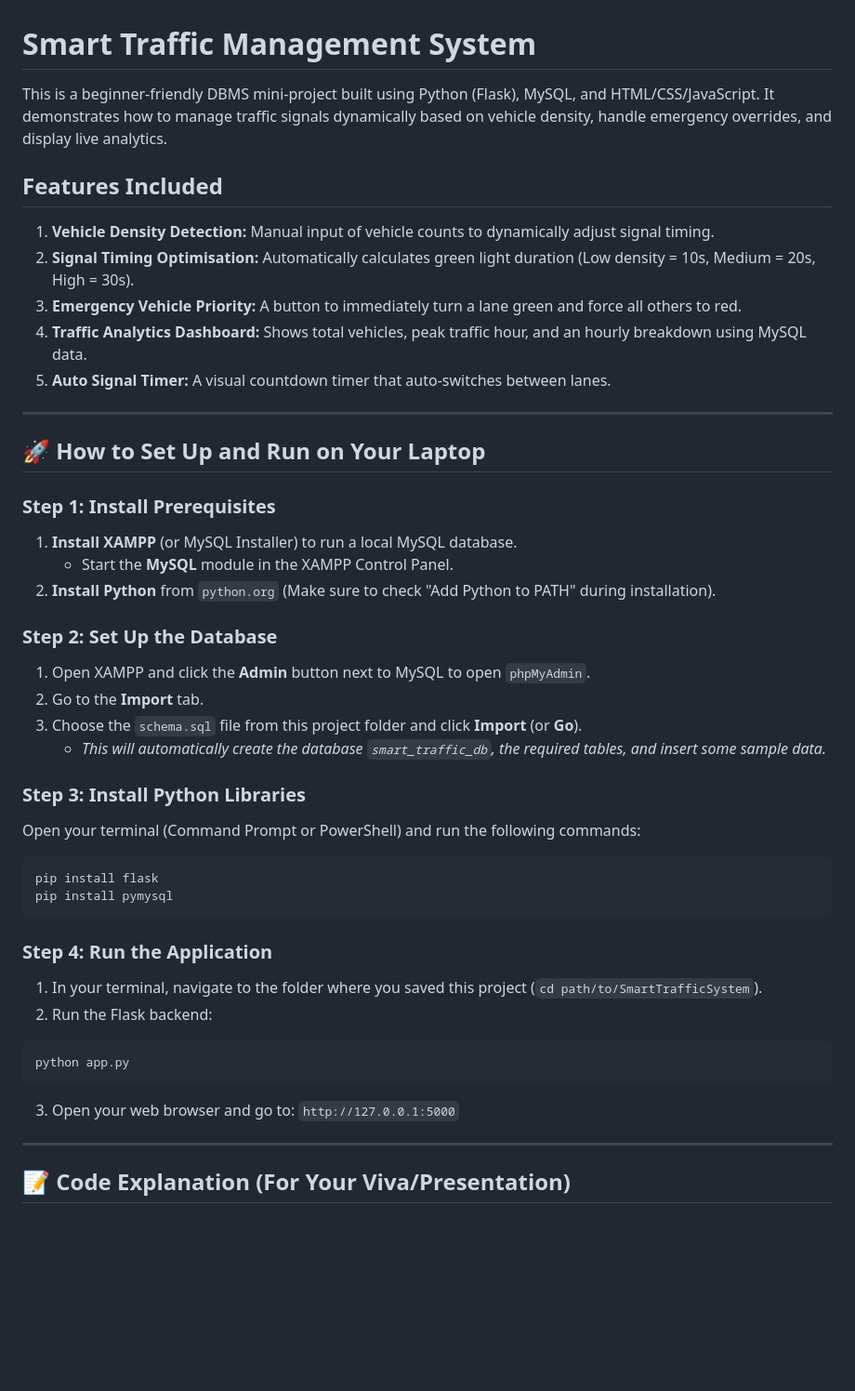
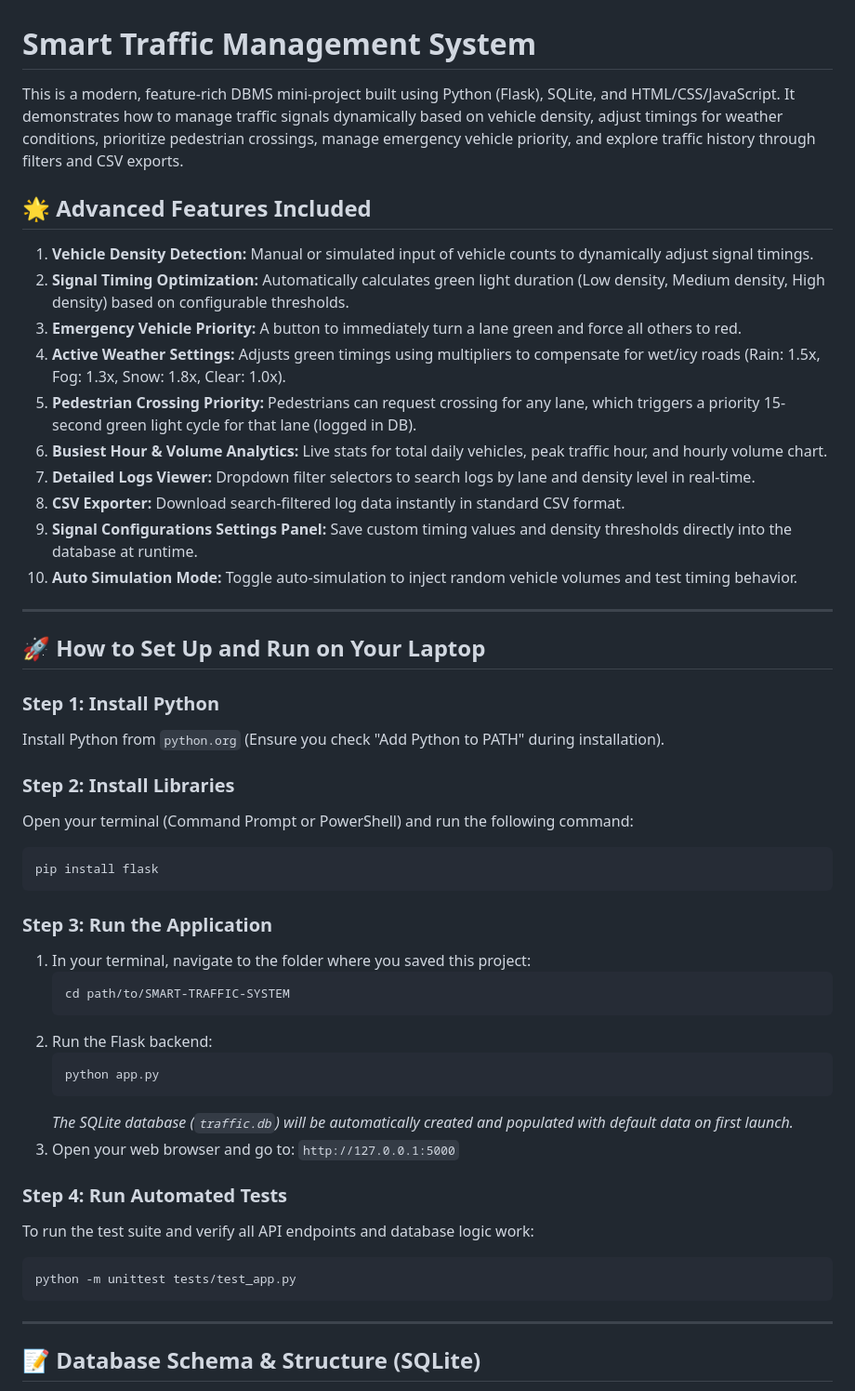
Before and after one commit to U-295/SMART-TRAFFIC-SYSTEM, a Markdown page: README.md, the part around one of its changes. Shown at 93% size. GitHub-like rendering; blank space fills up the shorter version.

Commit message:
Docs: Update README.md with detailed descriptions of all new features and tests

````diff
--- a/README.md
+++ b/README.md
@@ -1,45 +1,51 @@
 # Smart Traffic Management System
 
-This is a beginner-friendly DBMS mini-project built using Python (Flask), MySQL, and HTML/CSS/JavaScript. It demonstrates how to manage traffic signals dynamically based on vehicle density, handle emergency overrides, and display live analytics.
+This is a modern, feature-rich DBMS mini-project built using Python (Flask), SQLite, and HTML/CSS/JavaScript. It demonstrates how to manage traffic signals dynamically based on vehicle density, adjust timings for weather conditions, prioritize pedestrian crossings, manage emergency vehicle priority, and explore traffic history through filters and CSV exports.
 
-## Features Included
-1. **Vehicle Density Detection:** Manual input of vehicle counts to dynamically adjust signal timing.
-2. **Signal Timing Optimisation:** Automatically calculates green light duration (Low density = 10s, Medium = 20s, High = 30s).
+## 🌟 Advanced Features Included
+1. **Vehicle Density Detection:** Manual or simulated input of vehicle counts to dynamically adjust signal timings.
+2. **Signal Timing Optimization:** Automatically calculates green light duration (Low density, Medium density, High density) based on configurable thresholds.
 3. **Emergency Vehicle Priority:** A button to immediately turn a lane green and force all others to red.
-4. **Traffic Analytics Dashboard:** Shows total vehicles, peak traffic hour, and an hourly breakdown using MySQL data.
-5. **Auto Signal Timer:** A visual countdown timer that auto-switches between lanes.
+4. **Active Weather Settings:** Adjusts green timings using multipliers to compensate for wet/icy roads (Rain: 1.5x, Fog: 1.3x, Snow: 1.8x, Clear: 1.0x).
+5. **Pedestrian Crossing Priority:** Pedestrians can request crossing for any lane, which triggers a priority 15-second green light cycle for that lane (logged in DB).
+6. **Busiest Hour & Volume Analytics:** Live stats for total daily vehicles, peak traffic hour, and hourly volume chart.
+7. **Detailed Logs Viewer:** Dropdown filter selectors to search logs by lane and density level in real-time.
+8. **CSV Exporter:** Download search-filtered log data instantly in standard CSV format.
+9. **Signal Configurations Settings Panel:** Save custom timing values and density thresholds directly into the database at runtime.
+10. **Auto Simulation Mode:** Toggle auto-simulation to inject random vehicle volumes and test timing behavior.
 
 ---
 
 ## 🚀 How to Set Up and Run on Your Laptop
 
-### Step 1: Install Prerequisites
-1. **Install XAMPP** (or MySQL Installer) to run a local MySQL database.
-   - Start the **MySQL** module in the XAMPP Control Panel.
-2. **Install Python** from `python.org` (Make sure to check "Add Python to PATH" during installation).
+### Step 1: Install Python
+Install Python from `python.org` (Ensure you check "Add Python to PATH" during installation).
 
-### Step 2: Set Up the Database
-1. Open XAMPP and click the **Admin** button next to MySQL to open `phpMyAdmin`.
-2. Go to the **Import** tab.
-3. Choose the `schema.sql` file from this project folder and click **Import** (or **Go**).
-   - *This will automatically create the database `smart_traffic_db`, the required tables, and insert some sample data.*
-
-### Step 3: Install Python Libraries
-Open your terminal (Command Prompt or PowerShell) and run the following commands:
+### Step 2: Install Libraries
+Open your terminal (Command Prompt or PowerShell) and run the following command:
 ```bash
 pip install flask
-pip install pymysql
 ```
 
-### Step 4: Run the Application
-1. In your terminal, navigate to the folder where you saved this project (`cd path/to/SmartTrafficSystem`).
+### Step 3: Run the Application
+1. In your terminal, navigate to the folder where you saved this project:
+   ```bash
+   cd path/to/SMART-TRAFFIC-SYSTEM
+   ```
 2. Run the Flask backend:
+   ```bash
+   python app.py
+   ```
+   *The SQLite database (`traffic.db`) will be automatically created and populated with default data on first launch.*
+3. Open your web browser and go to: `http://127.0.0.1:5000`
+
+### Step 4: Run Automated Tests
+To run the test suite and verify all API endpoints and database logic work:
 ```bash
-python app.py
+python -m unittest tests/test_app.py
 ```
-3. Open your web browser and go to: `http://127.0.0.1:5000`
 
 ---
 
-## 📝 Code Explanation (For Your Viva/Presentation)
+## 📝 Database Schema & Structure (SQLite)
 
````
Also changed, not shown: other parts of README.md (+6 -20 lines).
